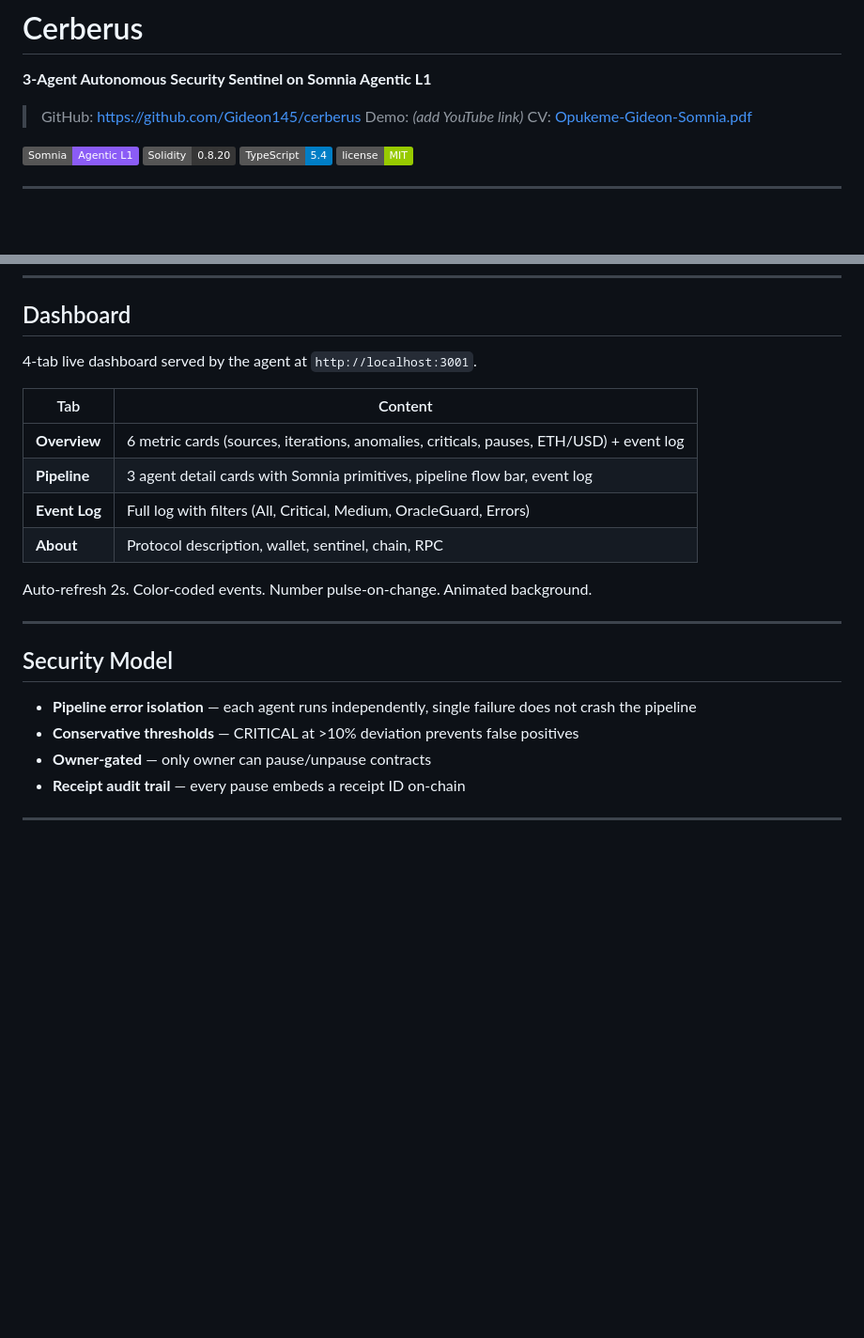
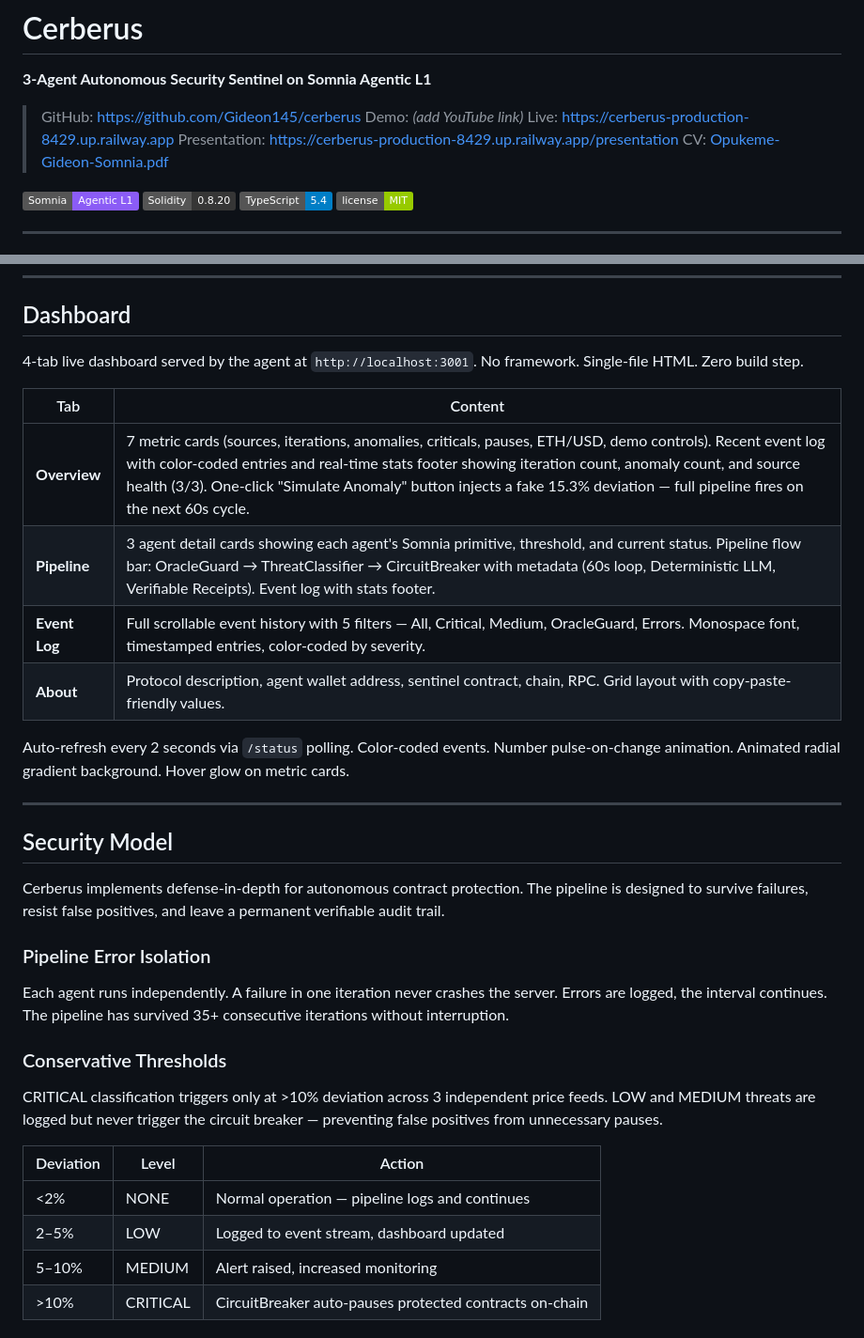
Before and after one commit to Gideon145/cerberus, a Markdown page: README.md, 2 parts joined by grey strips. Shown at 94% size. Drawn GitHub-style; badges without logos; blank space fills up the shorter version.

Commit message:
docs: enhance README — expanded security model, threat table, tech stack, dashboard details, presentation link

```diff
--- a/README.md
+++ b/README.md
@@ -4,6 +4,8 @@
 
 > GitHub: https://github.com/Gideon145/cerberus
 > Demo: *(add YouTube link)*
+> Live: https://cerberus-production-8429.up.railway.app
+> Presentation: https://cerberus-production-8429.up.railway.app/presentation
 > CV: [Opukeme-Gideon-Somnia.pdf](./CV-Opukeme-Gideon-Somnia.pdf)
 
 [![Somnia](https://img.shields.io/badge/Somnia-Agentic%20L1-8b5cf6)](https://somnia.network) [![Solidity](https://img.shields.io/badge/Solidity-0.8.20-363636)](https://soliditylang.org) [![TypeScript](https://img.shields.io/badge/TypeScript-5.4-blue)](https://www.typescriptlang.org/) [![License](https://img.shields.io/badge/license-MIT-green)](LICENSE)
@@ -160,22 +162,33 @@ Contract on **Somnia Testnet (Chain ID 50312)**.
 
 ## Dashboard
 
-4-tab live dashboard served by the agent at `http://localhost:3001`.
+4-tab live dashboard served by the agent at `http://localhost:3001`. No framework. Single-file HTML. Zero build step.
 
 | Tab | Content |
 |---|---|
-| **Overview** | 6 metric cards (sources, iterations, anomalies, criticals, pauses, ETH/USD) + event log |
-| **Pipeline** | 3 agent detail cards with Somnia primitives, pipeline flow bar, event log |
-| **Event Log** | Full log with filters (All, Critical, Medium, OracleGuard, Errors) |
-| **About** | Protocol description, wallet, sentinel, chain, RPC |
+| **Overview** | 7 metric cards (sources, iterations, anomalies, criticals, pauses, ETH/USD, demo controls). Recent event log with color-coded entries and real-time stats footer showing iteration count, anomaly count, and source health (3/3). One-click "Simulate Anomaly" button injects a fake 15.3% deviation — full pipeline fires on the next 60s cycle. |
+| **Pipeline** | 3 agent detail cards showing each agent's Somnia primitive, threshold, and current status. Pipeline flow bar: OracleGuard → ThreatClassifier → CircuitBreaker with metadata (60s loop, Deterministic LLM, Verifiable Receipts). Event log with stats footer. |
+| **Event Log** | Full scrollable event history with 5 filters — All, Critical, Medium, OracleGuard, Errors. Monospace font, timestamped entries, color-coded by severity. |
+| **About** | Protocol description, agent wallet address, sentinel contract, chain, RPC. Grid layout with copy-paste-friendly values. |
 
-Auto-refresh 2s. Color-coded events. Number pulse-on-change. Animated background.
+Auto-refresh every 2 seconds via `/status` polling. Color-coded events. Number pulse-on-change animation. Animated radial gradient background. Hover glow on metric cards.
 
 ---
 
 ## Security Model
 
-- **Pipeline error isolation** — each agent runs independently, single failure does not crash the pipeline
-- **Conservative thresholds** — CRITICAL at >10% deviation prevents false positives
-- **Owner-gated** — only owner can pause/unpause contracts
-- **Receipt audit trail** — every pause embeds a receipt ID on-chain
+Cerberus implements defense-in-depth for autonomous contract protection. The pipeline is designed to survive failures, resist false positives, and leave a permanent verifiable audit trail.
+
+### Pipeline Error Isolation
+Each agent runs independently. A failure in one iteration never crashes the server. Errors are logged, the interval continues. The pipeline has survived 35+ consecutive iterations without interruption.
+
+### Conservative Thresholds
+CRITICAL classification triggers only at >10% deviation across 3 independent price feeds. LOW and MEDIUM threats are logged but never trigger the circuit breaker — preventing false positives from unnecessary pauses.
+
+| Deviation | Level | Action |
+|---|---|---|
+| <2% | NONE | Normal operation — pipeline logs and continues |
+| 2–5% | LOW | Logged to event stream, dashboard updated |
+| 5–10% | MEDIUM | Alert raised, increased monitoring |
+| >10% | CRITICAL | CircuitBreaker auto-pauses protected contracts on-chain |
+
```
Also changed, not shown: other parts of README.md (+21 -0 lines).
